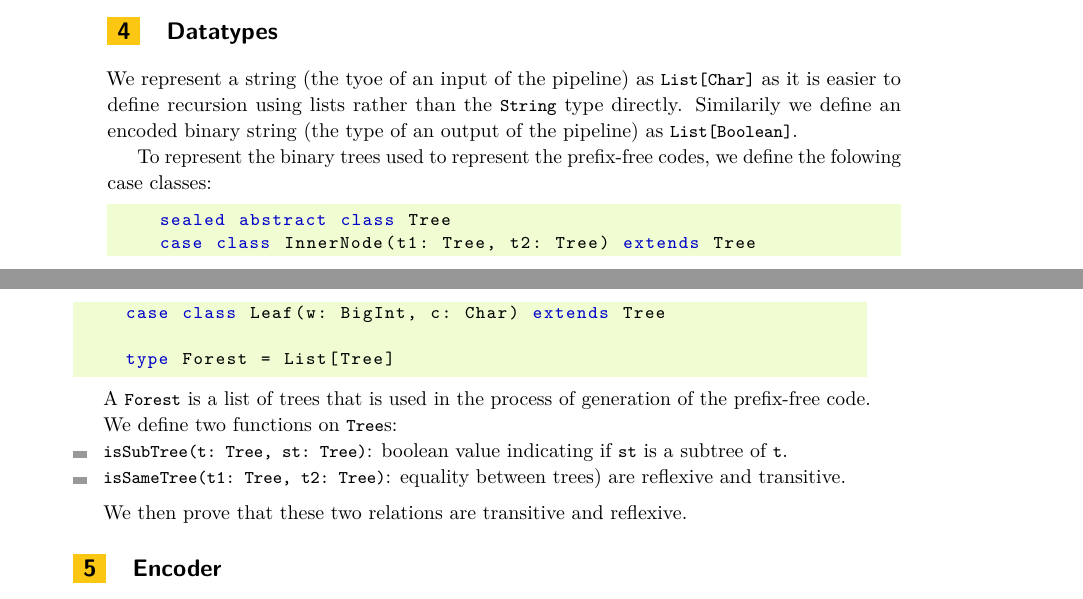
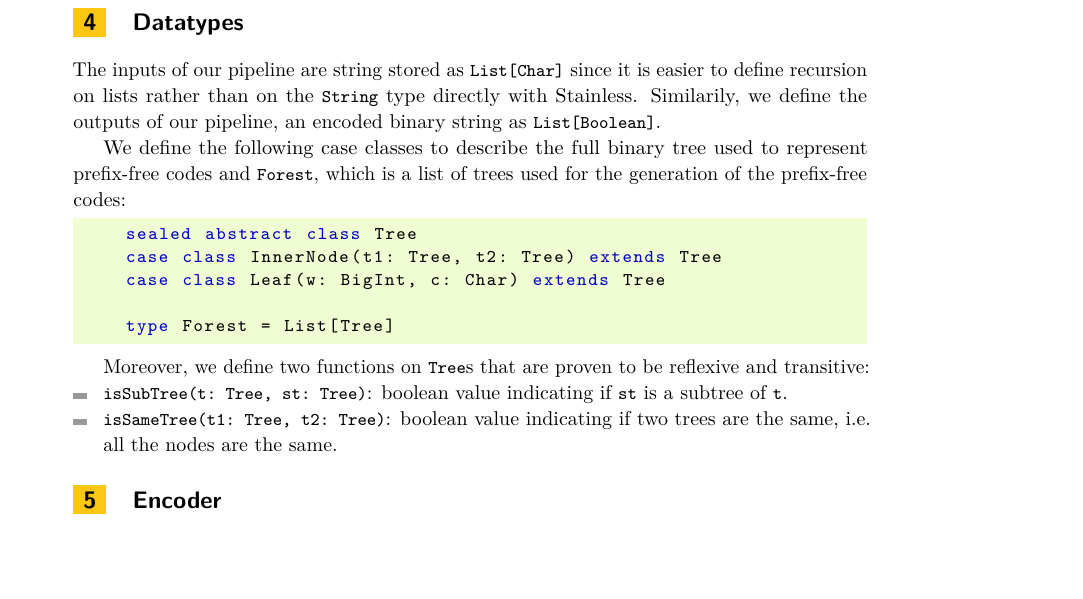
Before and after one commit to samuelchassot/FormalVerification-PrefixFreeCodes, a LaTeX paper (report/main.tex): two parts of pages 2 and 3 of 6 before the commit and part of page 3 of 6 after it, the two joined at a grey line, cut so that both start at the same text, the shorter picture padded with empty space. Compiled offline with pdfLaTeX.

Commit message:
update until Datatypes

```diff
--- a/report/main.tex
+++ b/report/main.tex
@@ -112,9 +114,9 @@ Those codes can be represented as full binary trees. To determine the code word
 \section{Datatypes}
 
-We represent a string (the tyoe of an input of the pipeline) as \lstinline{List[Char]} as it is easier to define recursion using lists rather than the \lstinline{String} type directly.
-Similarily we define an encoded binary string (the type of an output of the pipeline) as \lstinline{List[Boolean]}.
+The inputs of our pipeline are string stored as \lstinline{List[Char]} since it is easier to define recursion on lists rather than on the \lstinline{String} type directly with Stainless.
+Similarily, we define the outputs of our pipeline, an encoded binary string as \lstinline{List[Boolean]}.
 
-To represent the binary trees used to represent the prefix-free codes, we define the folowing case classes:
+We define the following case classes to describe the full binary tree used to represent prefix-free codes and \lstinline{Forest}, which is a list of trees used for the generation of the prefix-free codes:
 
 \begin{lstlisting}
     sealed abstract class Tree
@@ -124,15 +126,11 @@ To represent the binary trees used to represent the prefix-free codes, we define
     type Forest = List[Tree]
 \end{lstlisting}
 
-A \lstinline{Forest} is a list of trees that is used in the process of generation of the prefix-free code.
-
-We define two functions on \lstinline{Tree}s:
+Moreover, we define two functions on \lstinline{Tree}s that are proven to be reflexive and transitive:
 \begin{itemize}
     \item \lstinline{isSubTree(t: Tree, st: Tree)}: boolean value indicating if \lstinline{st} is a subtree of \lstinline{t}.
-    \item \lstinline{isSameTree(t1: Tree, t2: Tree)}: equality between trees) are reflexive and transitive.
+    \item \lstinline{isSameTree(t1: Tree, t2: Tree)}: boolean value indicating if two trees are the same, i.e. all the nodes are the same.
 \end{itemize}
-
-We then prove that these two relations are transitive and reflexive.
 
 \section{Encoder}
 
```
Also changed, not shown: report/main.pdf, report/main.tex (2 more changed lines).
